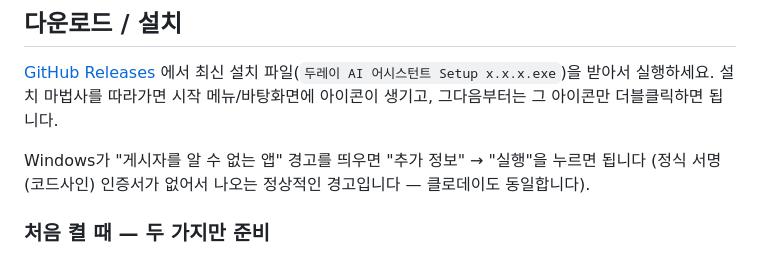
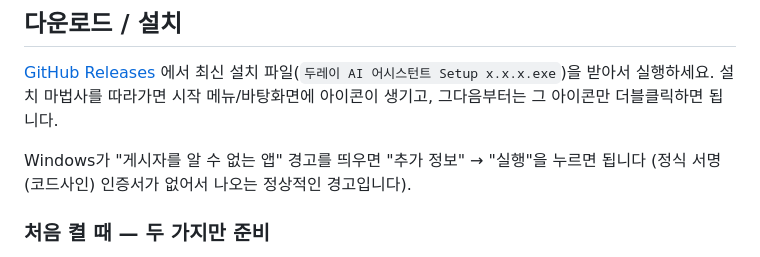
Before and after one commit to taegeunsin-web/Dooray-AI-, a Markdown page: README.md, the part around the change. GitHub-like rendering.

```diff
--- a/README.md
+++ b/README.md
@@ -11,7 +11,7 @@
 시작 메뉴/바탕화면에 아이콘이 생기고, 그다음부터는 그 아이콘만 더블클릭하면 됩니다.
 
 Windows가 "게시자를 알 수 없는 앱" 경고를 띄우면 "추가 정보" → "실행"을 누르면 됩니다
-(정식 서명(코드사인) 인증서가 없어서 나오는 정상적인 경고입니다 — 클로데이도 동일합니다).
+(정식 서명(코드사인) 인증서가 없어서 나오는 정상적인 경고입니다).
 
 ### 처음 켤 때 — 두 가지만 준비
 
```
